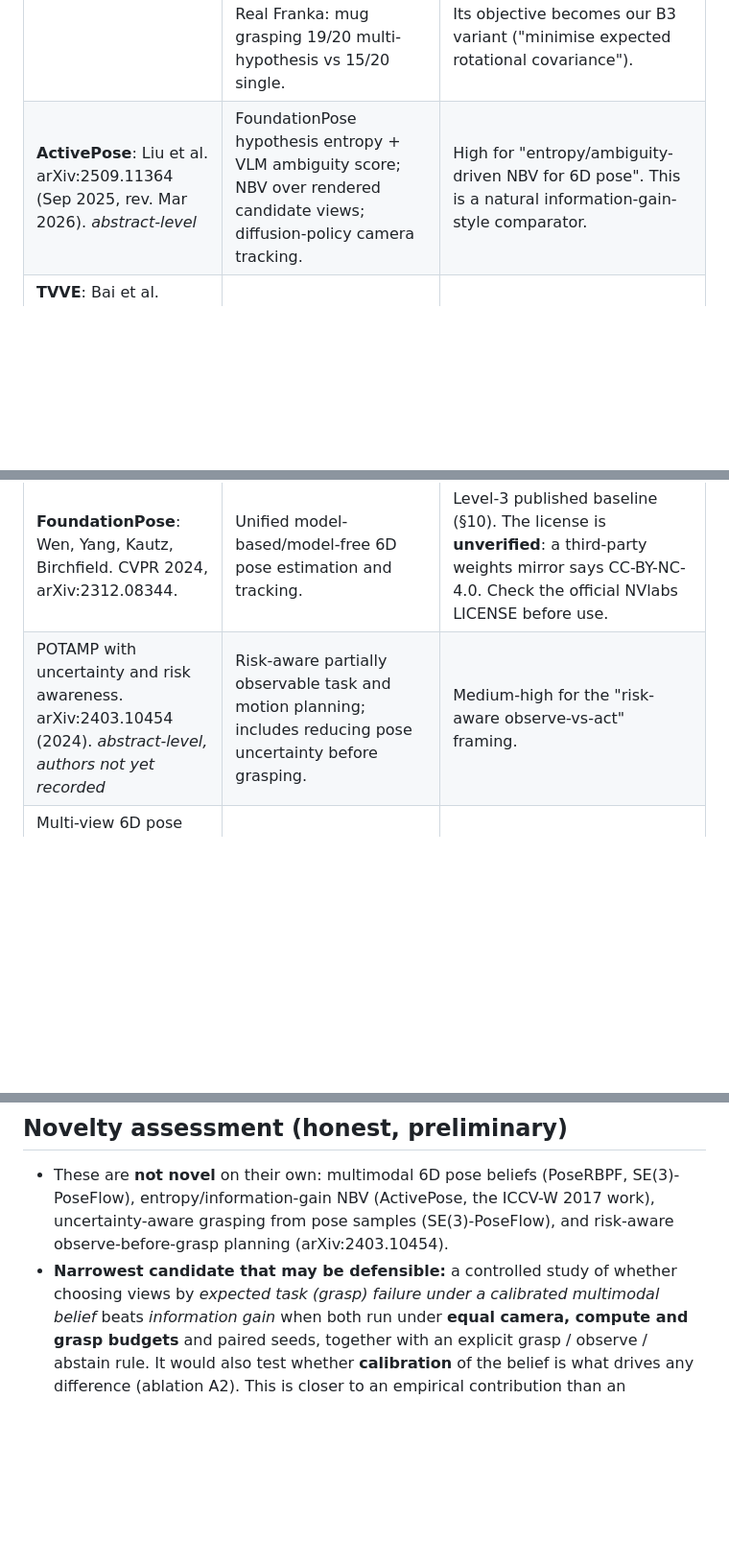
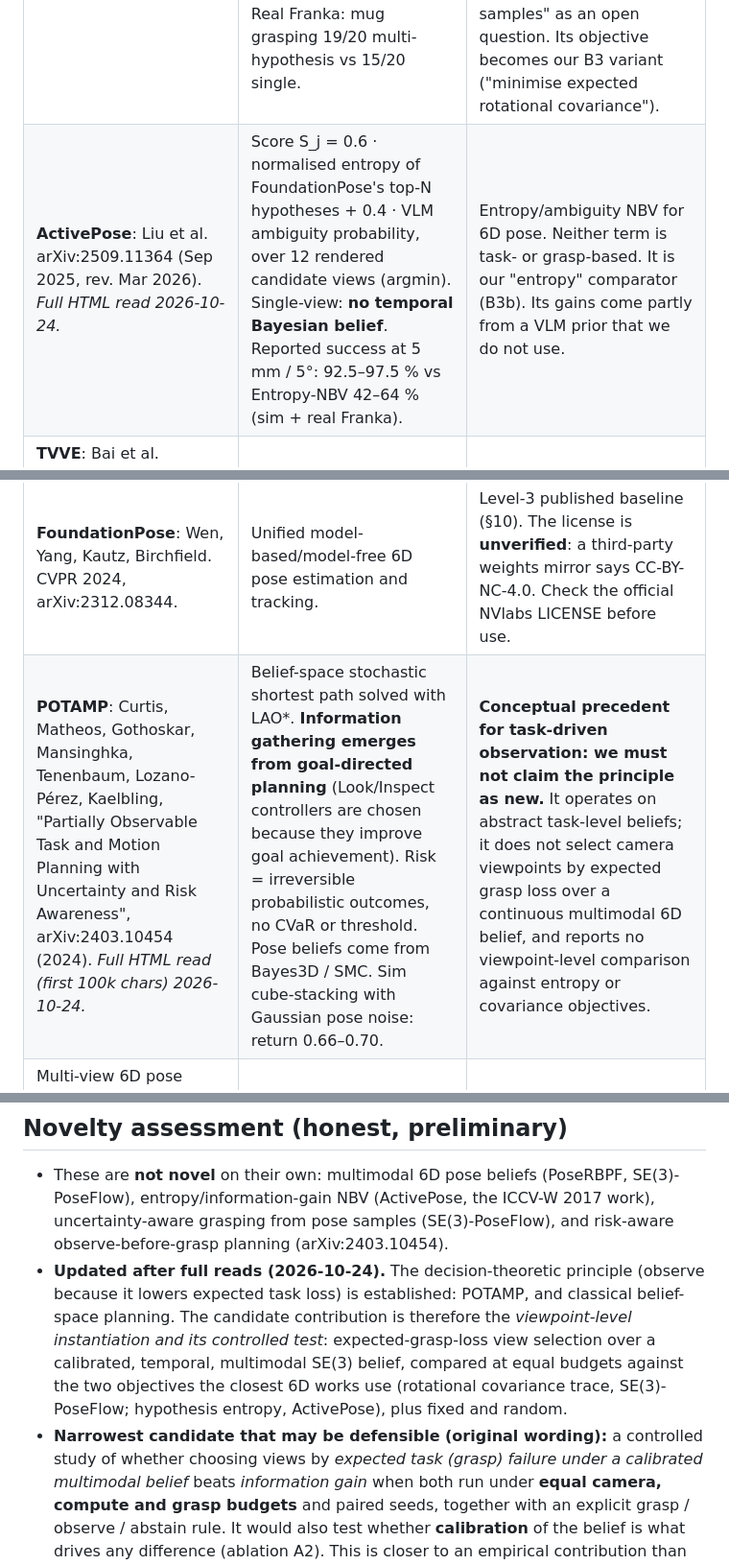
Before and after one commit to parammadan/belief-3d, a Markdown page: docs/literature_review.md, 3 parts joined by grey strips. Shown at 96% size. Drawn GitHub-style; blank space fills up the shorter version.

Commit message:
lit: activepose + potamp objectives

```diff
--- a/docs/literature_review.md
+++ b/docs/literature_review.md
@@ -10,11 +10,11 @@ before they go into the paper.
 | Work | What it does | Overlap with RCABT |
 |---|---|---|
 | **SE(3)-PoseFlow**: Jin, Funk, Prasad, Li, Franzius, Peters, Chalvatzaki. arXiv:2511.01501 (Nov 2025). *Full HTML read 2026-10-24.* | Flow matching on SE(3) outputs pose *samples*. NBV (their Eq. 7): v* = argmin_v E[tr(Σ_R \| v)], i.e. **minimise predicted rotational covariance** over viewpoints sampled on a sphere. Grasps marginalise EquiGraspFlow velocity fields over hypotheses. Real Franka: mug grasping 19/20 multi-hypothesis vs 15/20 single. | **Closest work, but its view objective is uncertainty-only and "not linked" to grasp outcomes.** It reports no quantitative active-perception numbers and no Bayesian filtering over time; it lists "how to incorporate Bayesian inference for principled utilization of these samples" as an open question. Its objective becomes our B3 variant ("minimise expected rotational covariance"). |
-| **ActivePose**: Liu et al. arXiv:2509.11364 (Sep 2025, rev. Mar 2026). *abstract-level* | FoundationPose hypothesis entropy + VLM ambiguity score; NBV over rendered candidate views; diffusion-policy camera tracking. | High for "entropy/ambiguity-driven NBV for 6D pose". This is a natural information-gain-style comparator. |
+| **ActivePose**: Liu et al. arXiv:2509.11364 (Sep 2025, rev. Mar 2026). *Full HTML read 2026-10-24.* | Score S_j = 0.6 · normalised entropy of FoundationPose's top-N hypotheses + 0.4 · VLM ambiguity probability, over 12 rendered candidate views (argmin). Single-view: **no temporal Bayesian belief**. Reported success at 5 mm / 5°: 92.5–97.5 % vs Entropy-NBV 42–64 % (sim + real Franka). | Entropy/ambiguity NBV for 6D pose. Neither term is task- or grasp-based. It is our "entropy" comparator (B3b). Its gains come partly from a VLM prior that we do not use. |
 | **TVVE**: Bai et al. "Learning to See and Act: Task-Aware Virtual View Exploration". arXiv:2508.05186 (CVPR 2026 per arXiv page). *abstract-level* | Learned, task-aware virtual viewpoint selection for VLA manipulation (RLBench). | Medium. It is task-aware but learned end-to-end, with no explicit pose belief stated in the abstract. |
 | **PoseRBPF**: Deng, Mousavian, Xiang, Xia, Bretl, Fox. RSS 2019, arXiv:1905.09304. | Rao-Blackwellized particle filter: rotation as a discretised distribution, translation per particle; handles symmetry and occlusion. | It is the canonical multimodal 6D tracker. Our belief tracker is **not** a contribution over it; it is a baseline to reimplement or compare against. |
 | **FoundationPose**: Wen, Yang, Kautz, Birchfield. CVPR 2024, arXiv:2312.08344. | Unified model-based/model-free 6D pose estimation and tracking. | Level-3 published baseline (§10). The license is **unverified**: a third-party weights mirror says CC-BY-NC-4.0. Check the official NVlabs LICENSE before use. |
-| POTAMP with uncertainty and risk awareness. arXiv:2403.10454 (2024). *abstract-level, authors not yet recorded* | Risk-aware partially observable task and motion planning; includes reducing pose uncertainty before grasping. | Medium-high for the "risk-aware observe-vs-act" framing. |
+| **POTAMP**: Curtis, Matheos, Gothoskar, Mansinghka, Tenenbaum, Lozano-Pérez, Kaelbling, "Partially Observable Task and Motion Planning with Uncertainty and Risk Awareness", arXiv:2403.10454 (2024). *Full HTML read (first 100k chars) 2026-10-24.* | Belief-space stochastic shortest path solved with LAO\*. **Information gathering emerges from goal-directed planning** (Look/Inspect controllers are chosen because they improve goal achievement). Risk = irreversible probabilistic outcomes, no CVaR or threshold. Pose beliefs come from Bayes3D / SMC. Sim cube-stacking with Gaussian pose noise: return 0.66–0.70. | **Conceptual precedent for task-driven observation: we must not claim the principle as new.** It operates on abstract task-level beliefs; it does not select camera viewpoints by expected grasp loss over a continuous multimodal 6D belief, and reports no viewpoint-level comparison against entropy or covariance objectives. |
 | Multi-view 6D pose estimation and camera motion planning (ICCV 2017 workshop, labicvl). *abstract-level* | Hypothesis accumulation plus entropy-based NBV with movement cost. | It is an early precedent for "information gain + action cost". |
 | Active Perception and Representation for Robotic Manipulation. arXiv:2003.06734. *abstract-level* | Learned active camera for grasping; reports gains over a fixed camera. | It is a precedent showing active > fixed for grasping. |
 
@@ -26,7 +26,13 @@ symmetry-aware pose metrics; HOTA (Luiten et al., IJCV 2021) for tracking.
 - These are **not novel** on their own: multimodal 6D pose beliefs (PoseRBPF, SE(3)-PoseFlow),
   entropy/information-gain NBV (ActivePose, the ICCV-W 2017 work), uncertainty-aware grasping from
   pose samples (SE(3)-PoseFlow), and risk-aware observe-before-grasp planning (arXiv:2403.10454).
-- **Narrowest candidate that may be defensible:** a controlled study of whether choosing views by
+- **Updated after full reads (2026-10-24).** The decision-theoretic principle (observe because it
+  lowers expected task loss) is established: POTAMP, and classical belief-space planning. The
+  candidate contribution is therefore the *viewpoint-level instantiation and its controlled test*:
+  expected-grasp-loss view selection over a calibrated, temporal, multimodal SE(3) belief,
+  compared at equal budgets against the two objectives the closest 6D works use (rotational
+  covariance trace, SE(3)-PoseFlow; hypothesis entropy, ActivePose), plus fixed and random.
+- **Narrowest candidate that may be defensible (original wording):** a controlled study of whether choosing views by
   *expected task (grasp) failure under a calibrated multimodal belief* beats *information gain*
   when both run under **equal camera, compute and grasp budgets** and paired seeds, together with
   an explicit grasp / observe / abstain rule. It would also test whether **calibration** of the
```
